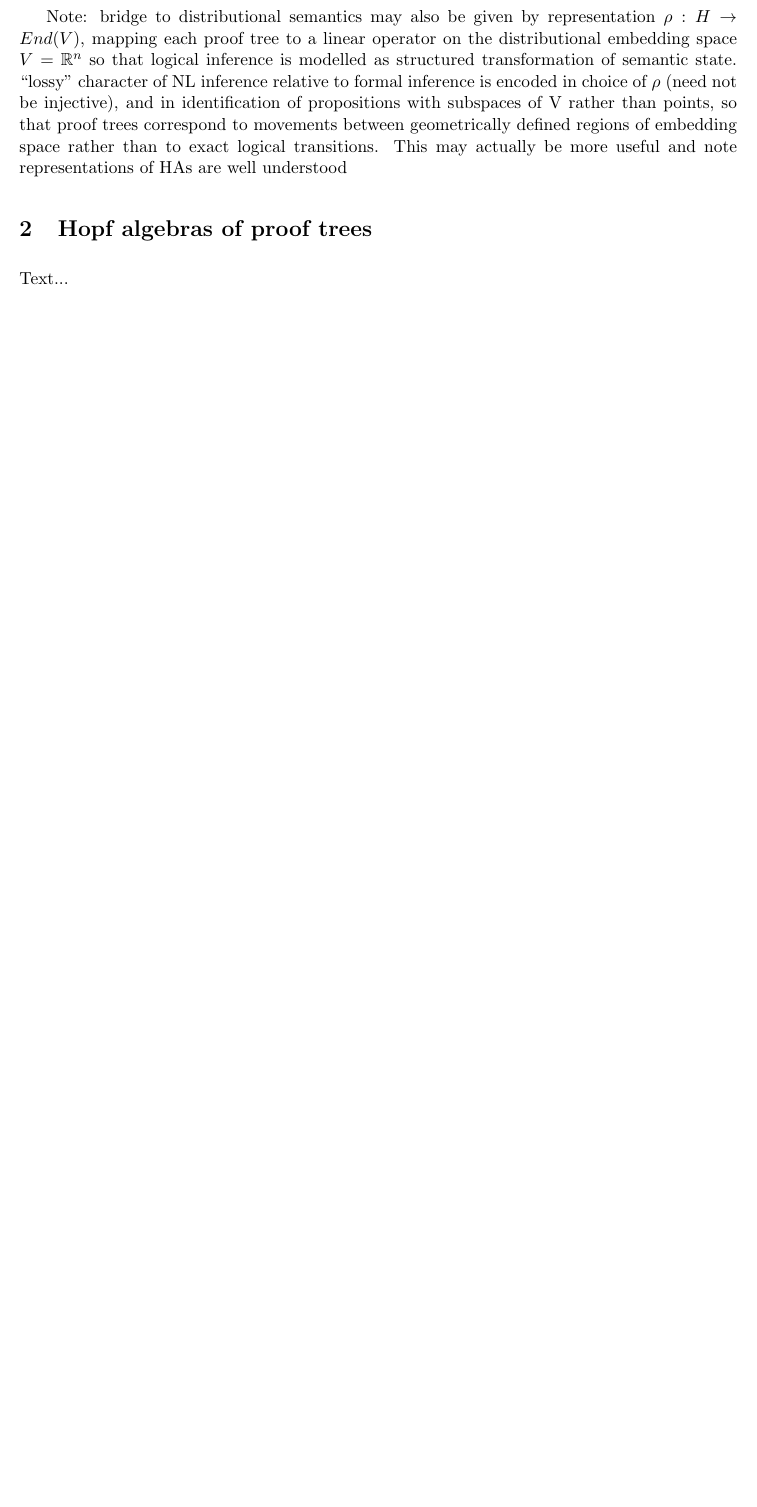
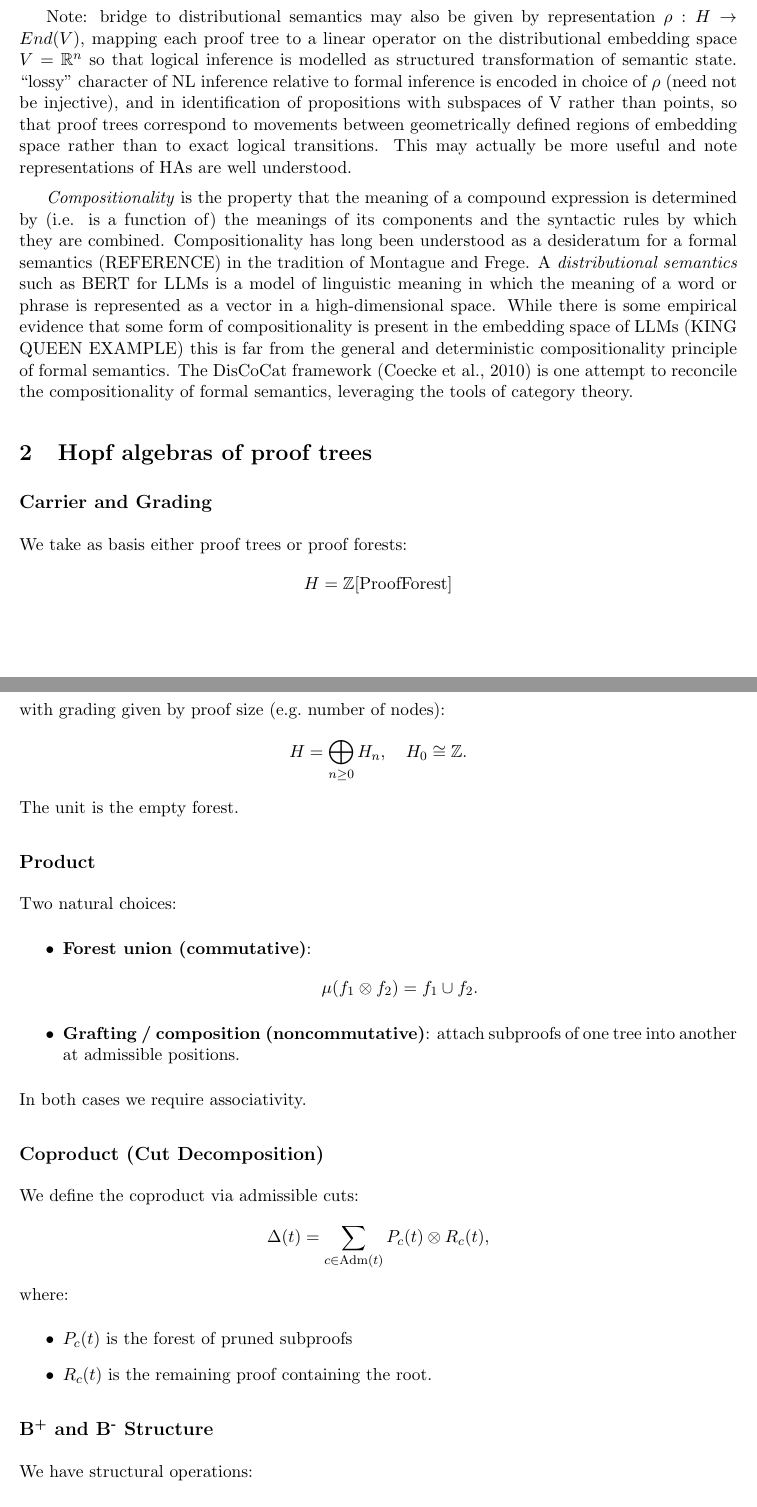
Before and after one commit to grthomson/nonmonlogics, a LaTeX document (black_boxes.tex): part of page 3 of 4 before the commit and two parts of pages 3 and 4 of 7 after it, the two joined at a grey line, cut so that both start at the same text, the shorter picture padded with empty space. Compiled offline with pdfLaTeX.

Commit message:
docs: boxes updated

```diff
--- a/black_boxes.tex
+++ b/black_boxes.tex
@@ -44,8 +54,48 @@ The structure of the essay is as follows. I first describe some common desiderat
 In the technical sections I sketch a novel mathematical framework for natural language inference which is compatible with BERT distributional semantics. Here I draw on the tools of Hopf algebras and category theory. I reference recent work by Chomsky and Marcolli (2023) which applies the Loday-Ronco Hopf algebra to the syntactic merge operation, and earlier work by D\v{o}sen (1999) on categories and cut elimination in logic. On the Hopf algebra side, the Loday-Ronco algebra is used to model the splitting and merging of proof trees for a nonmonotonic sequent calculus. The coalgebra structure of the Hopf algebra models the relation of \emph{decomposition} between the canonical derivation of a sequent and the set of all (sub-)derivations, so extending the ordinary \emph{compositional} model of a logic in terms of (categories of) partial orders. This compositional-decompositional model for a logic (or consequence relation) is used to define an equivalence between the directed structure of a proof tree and the undirected structure of an LLM embedding. \textcolor{red}{On the category-theoretic side, I define the ``syntactic" category $\mathbf{Tree_{NML}}$ of nonmonotonic proof trees and the ``semantic" category $\mathbf{V_{Em}}$ of LLM vector space embeddings. A category-theoretic definition of the structural rule \emph{Cautious Cut} is given and proven admissible for $\mathbf{Tree_{NML}}$. A guiding idea here is that there should be a ``lossy'' mapping between natural language inference and LLM inference - this is modelled by i) composition of the Hopf algebra antipode with an embedding morphism, and ii) an adjunction between $\mathbf{Tree_{NML}}$ and $\mathbf{V_{Em}}$.} The mathematical framework sketched is naturally understood as compatible with a proof-theoretic or inferential treatment of linguistic meaning.
 
 
- Note: bridge to distributional semantics may also be given by representation $\rho: H \rightarrow End(V)$, mapping each proof tree to a linear operator on the distributional embedding space $V = \mathbb{R}^n$ so that logical inference is modelled as structured transformation of semantic state. ``lossy" character of NL inference relative to formal inference is encoded in choice of $\rho$ (need not be injective), and in identification of propositions with subspaces of V rather than points, so that proof trees correspond to movements between geometrically defined regions of embedding space rather than to exact logical transitions. This may actually be more useful and note representations of HAs are well understood
+ Note: bridge to distributional semantics may also be given by representation $\rho: H \rightarrow End(V)$, mapping each proof tree to a linear operator on the distributional embedding space $V = \mathbb{R}^n$ so that logical inference is modelled as structured transformation of semantic state. ``lossy" character of NL inference relative to formal inference is encoded in choice of $\rho$ (need not be injective), and in identification of propositions with subspaces of V rather than points, so that proof trees correspond to movements between geometrically defined regions of embedding space rather than to exact logical transitions. This may actually be more useful and note representations of HAs are well understood.
+
+
+ \emph{Compositionality} is the property that the meaning of a compound expression is determined by (i.e. is a function of) the meanings of its components and the syntactic rules by which they are combined. Compositionality has long been understood as a desideratum for a formal semantics (REFERENCE) in the tradition of Montague and Frege. A \emph{distributional semantics} such as BERT for LLMs is a model of linguistic meaning in which the meaning of a word or phrase is represented as a vector in a high-dimensional space. While there is some empirical evidence that some form of compositionality is present in the embedding space of LLMs (KING QUEEN EXAMPLE) this is far from the general and deterministic compositionality principle of formal semantics. The DisCoCat framework (Coecke et al., 2010) is one attempt to reconcile the compositionality of formal semantics, leveraging the tools of category theory.
 
 
 \section{Hopf algebras of proof trees}
-Text...
+\subsection*{Carrier and Grading}
+We take as basis either proof trees or proof forests:
+\[
+H = \mathbb{Z}[\mathrm{ProofForest}]
+\]
+with grading given by proof size (e.g.\ number of nodes):
+\[
+H = \bigoplus_{n \ge 0} H_n, \quad H_0 \cong \mathbb{Z}.
+\]
+The unit is the empty forest.
+
+\subsection*{Product}
+Two natural choices:
+\begin{itemize}
+\item \textbf{Forest union (commutative)}:
+\[
+\mu(f_1 \otimes f_2) = f_1 \cup f_2.
+\]
+\item \textbf{Grafting / composition (noncommutative)}:
+attach subproofs of one tree into another at admissible positions.
+\end{itemize}
+In both cases we require associativity.
+
+\subsection*{Coproduct (Cut Decomposition)}
+We define the coproduct via admissible cuts:
+\[
+\Delta(t) = \sum_{c \in \mathrm{Adm}(t)} P_c(t) \otimes R_c(t),
+\]
+where:
+\begin{itemize}
+\item $P_c(t)$ is the forest of pruned subproofs
+\item $R_c(t)$ is the remaining proof containing the root.
+\end{itemize}
+
+\subsection*{B\textsuperscript{+} and B\textsuperscript{-} Structure}
+We have structural operations:
+\begin{itemize}
+\item $B^{-}(t)$: remove the root, yielding immediate subproofs
@@ -51,0 +126 @@ Text...
+S(t) = - \sum S(t') \cdot t'',
```
Also changed, not shown: black_boxes.pdf, black_boxes.tex (84 more changed lines).
